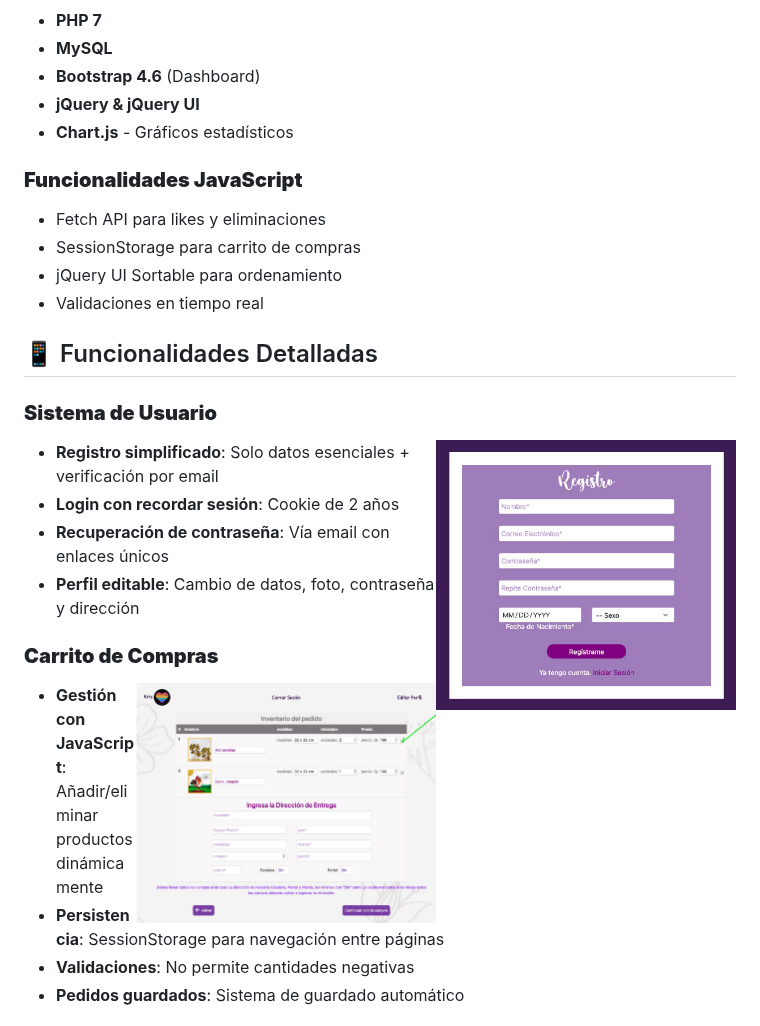
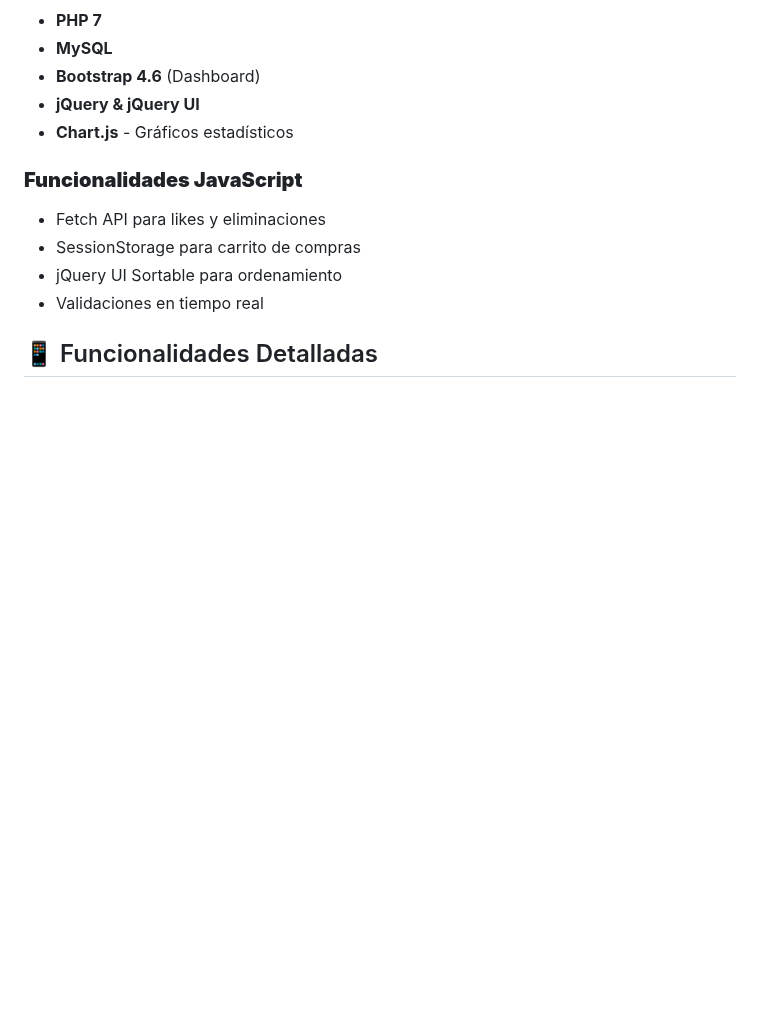
Before and after one commit to Yucsan/PHP_Web_Tienda_Rita, a Markdown page: README.md, the part around one of its changes. Rendered like a GitHub page; blank space fills up the shorter version.

```diff
--- a/README.md
+++ b/README.md
@@ -105,19 +105,3 @@ Este proyecto consiste en un e-commerce completo para la artista peruana Rita Ca
 
 ## 📱 Funcionalidades Detalladas
 
-### **Sistema de Usuario**
-<img align="right" src="assets/imagenes/registro.jpg" alt="Sistema de Usuario" width="300"/>
-
-- **Registro simplificado**: Solo datos esenciales + verificación por email
-- **Login con recordar sesión**: Cookie de 2 años
-- **Recuperación de contraseña**: Vía email con enlaces únicos
-- **Perfil editable**: Cambio de datos, foto, contraseña y dirección
-
-### **Carrito de Compras**
-<img align="right" src="assets/imagenes/10.png" alt="Carrito de Compras" width="300"/>
-
-- **Gestión con JavaScript**: Añadir/eliminar productos dinámicamente
-- **Persistencia**: SessionStorage para navegación entre páginas
-- **Validaciones**: No permite cantidades negativas
-- **Pedidos guardados**: Sistema de guardado automático
-
```
Also changed, not shown: other parts of README.md (+84 -22 lines).
